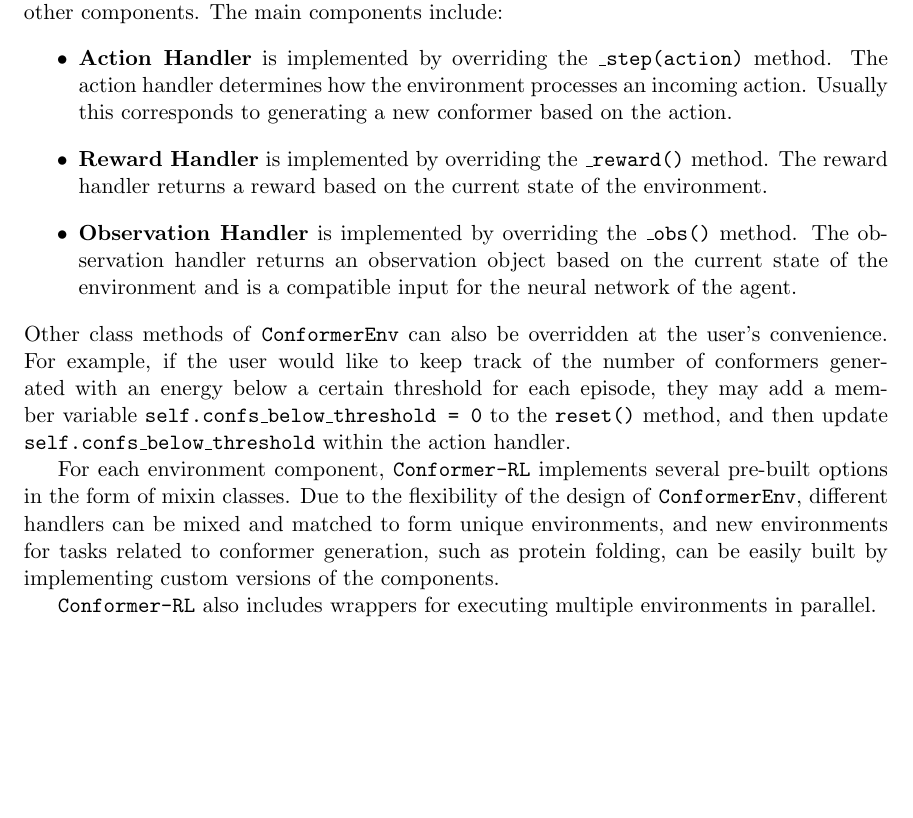
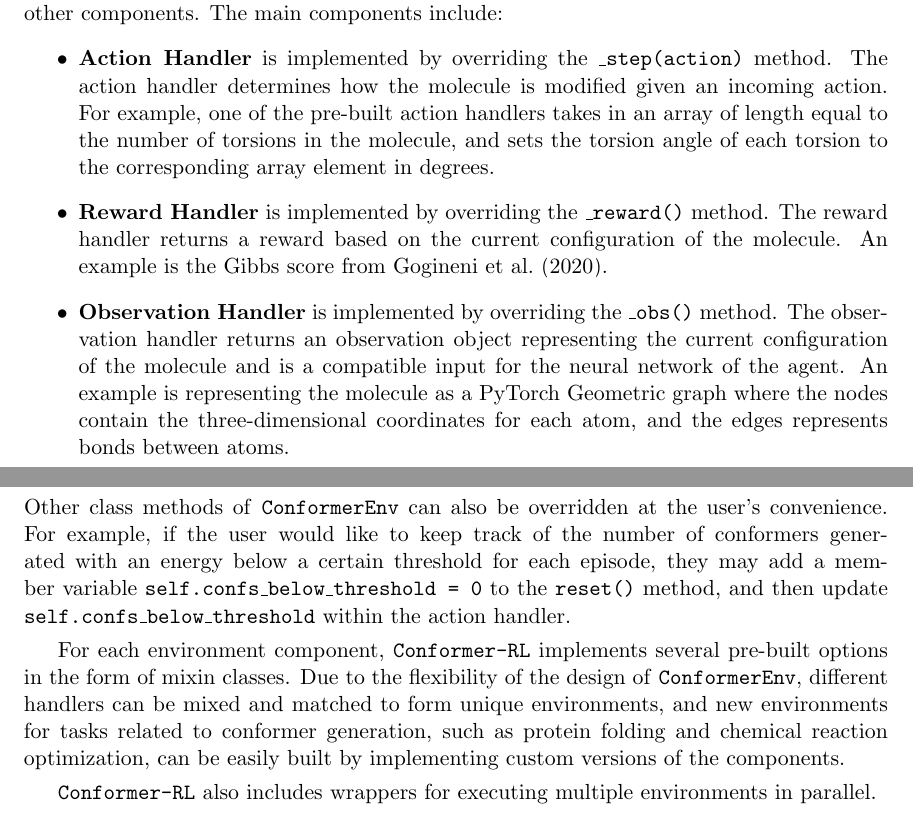
Before and after one commit to runxuanjiang/torsionnet_mloss_paper, a LaTeX paper (main.tex): part of page 3 of 8 before the commit and two parts of pages 2 and 3 of 8 after it, the two joined at a grey line, cut so that both start at the same text, the shorter picture padded with empty space. Compiled offline with pdfLaTeX.

Commit message:
updated environments

```diff
--- a/main.tex
+++ b/main.tex
@@ -74,13 +75,13 @@ Additionally, \code{\titleofpaper} provides extensive logging capabilities and a
 \subsection{Environments}
 \code{\titleofpaper} environments are classes built on top of the \code{ConformerEnv} base class. The methods in \code{ConformerEnv} are implemented in a way so that each method corresponds to a different component within the environment, and is independent to the behavior of the other components. The main components include:
 \begin{itemize}
-  \item \textbf{Action Handler} is implemented by overriding the \code{\_step(action)} method. The action handler determines how the environment processes an incoming action. Usually this corresponds to generating a new conformer based on the action.
-  \item \textbf{Reward Handler} is implemented by overriding the \code{\_reward()} method. The reward handler returns a reward based on the current state of the environment.
-  \item \textbf{Observation Handler} is implemented by overriding the \code{\_obs()} method. The observation handler returns an observation object based on the current state of the environment and is a compatible input for the neural network of the agent.
+  \item \textbf{Action Handler} is implemented by overriding the \code{\_step(action)} method. The action handler determines how the molecule is modified given an incoming action. For example, one of the pre-built action handlers takes in an array of length equal to the number of torsions in the molecule, and sets the torsion angle of each torsion to the corresponding array element in degrees.
+  \item \textbf{Reward Handler} is implemented by overriding the \code{\_reward()} method. The reward handler returns a reward based on the current configuration of the molecule. An example is the Gibbs score from \citet{gogineni2020torsionnet}.
+  \item \textbf{Observation Handler} is implemented by overriding the \code{\_obs()} method. The observation handler returns an observation object representing the current configuration of the molecule and is a compatible input for the neural network of the agent. An example is representing the molecule as a PyTorch Geometric graph where the nodes contain the three-dimensional coordinates for each atom, and the edges represents bonds between atoms.
 \end{itemize}
 Other class methods of \code{ConformerEnv} can also be overridden at the user's convenience. For example, if the user would like to keep track of the number of conformers generated with an energy below a certain threshold for each episode, they may add a member variable \code{self.confs\_below\_threshold = 0} to the \code{reset()} method, and then update \code{self.confs\_below\_threshold} within the action handler.
 
-For each environment component, \code{\titleofpaper} implements several pre-built options in the form of mixin classes. Due to the flexibility of the design of \code{ConformerEnv}, different handlers can be mixed and matched to form unique environments, and new environments for tasks related to conformer generation, such as protein folding, can be easily built by implementing custom versions of the components.
+For each environment component, \code{\titleofpaper} implements several pre-built options in the form of mixin classes. Due to the flexibility of the design of \code{ConformerEnv}, different handlers can be mixed and matched to form unique environments, and new environments for tasks related to conformer generation, such as protein folding and chemical reaction optimization, can be easily built by implementing custom versions of the components.
 
 \code{\titleofpaper} also includes wrappers for executing multiple environments in parallel.
 
```
Also changed, not shown: main.pdf, main.tex (5 more changed lines).
